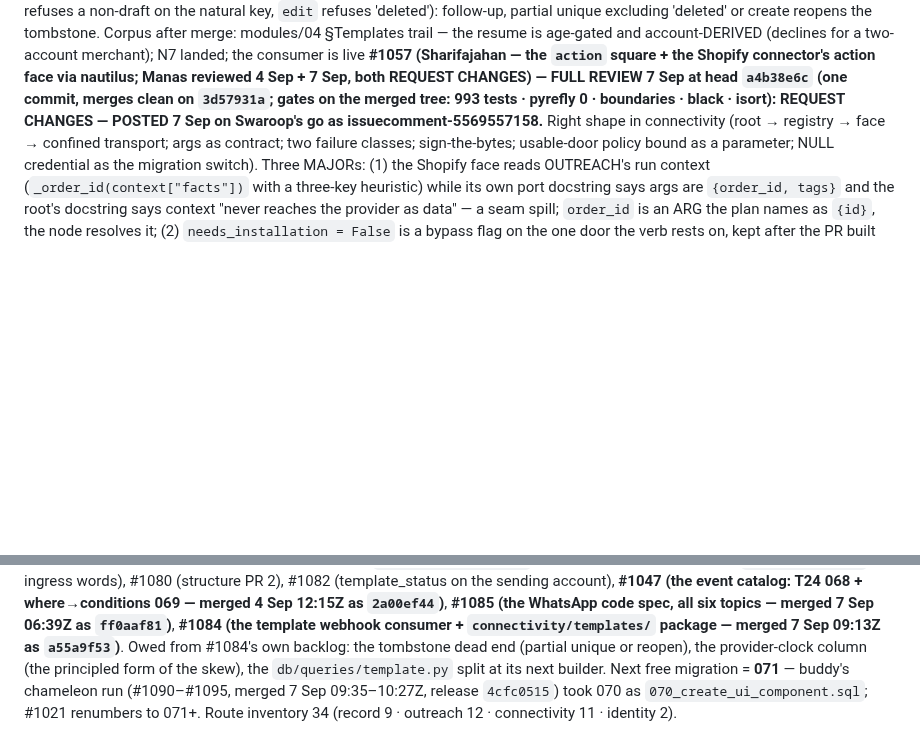
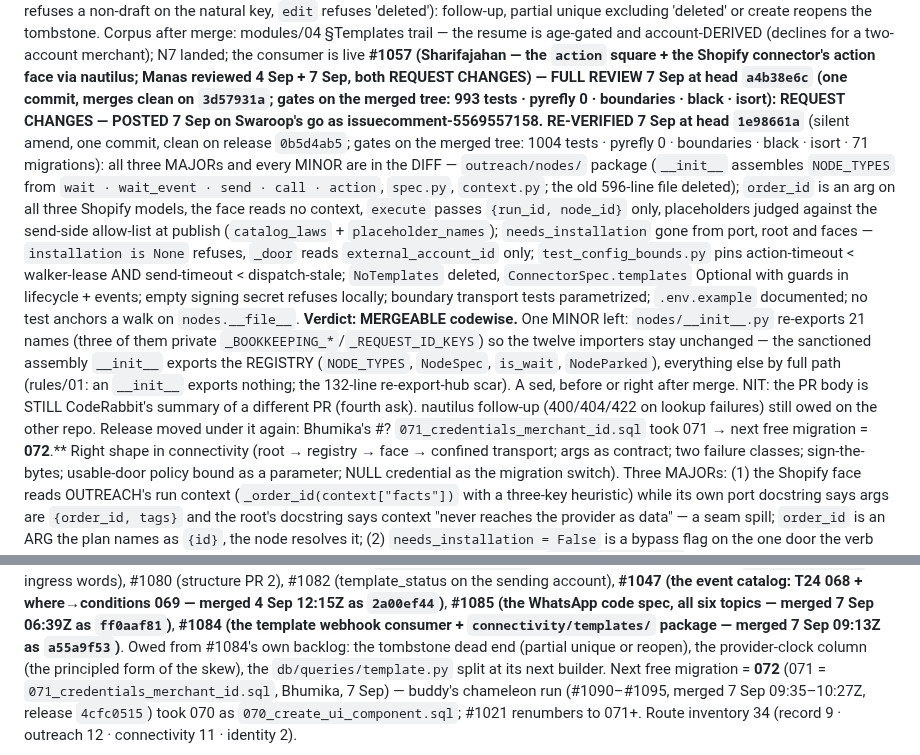
Before and after one commit to swaroopvarma1/buddy-cpaas-docs, a Markdown page: design/execution-ledger.md, 2 parts joined by grey strips. Drawn GitHub-style; blank space fills up the shorter version.

Commit message:
#1057 re-verified at 1e98661a: mergeable codewise (one hub MINOR); next free migration 072

```diff
--- a/design/execution-ledger.md
+++ b/design/execution-ledger.md
@@ -416,7 +416,25 @@ two-account merchant); N7 landed; the consumer is live
 **#1057 (Sharifajahan — the `action` square + the Shopify connector's action face via nautilus;
 Manas reviewed 4 Sep + 7 Sep, both REQUEST CHANGES) — FULL REVIEW 7 Sep at head `a4b38e6c`
 (one commit, merges clean on `3d57931a`; gates on the merged tree: 993 tests · pyrefly 0 ·
-boundaries · black · isort): REQUEST CHANGES — POSTED 7 Sep on Swaroop's go as issuecomment-5569557158.** Right shape in
+boundaries · black · isort): REQUEST CHANGES — POSTED 7 Sep on Swaroop's go as issuecomment-5569557158.** **RE-VERIFIED 7 Sep at head `1e98661a`** (silent amend, one commit,
+clean on release `0b5d4ab5`; gates on the merged tree: 1004 tests · pyrefly 0 · boundaries · black ·
+isort · 71 migrations): all three MAJORs and every MINOR are in the DIFF — `outreach/nodes/` package
+(`__init__` assembles `NODE_TYPES` from `wait · wait_event · send · call · action`, `spec.py`,
+`context.py`; the old 596-line file deleted); `order_id` is an arg on all three Shopify models, the
+face reads no context, `execute` passes `{run_id, node_id}` only, placeholders judged against the
+send-side allow-list at publish (`catalog_laws` + `placeholder_names`); `needs_installation` gone
+from port, root and faces — `installation is None` refuses, `_door` reads `external_account_id`
+only; `test_config_bounds.py` pins action-timeout < walker-lease AND send-timeout < dispatch-stale;
+`NoTemplates` deleted, `ConnectorSpec.templates` Optional with guards in lifecycle + events; empty
+signing secret refuses locally; boundary transport tests parametrized; `.env.example` documented;
+no test anchors a walk on `nodes.__file__`. **Verdict: MERGEABLE codewise.** One MINOR left:
+`nodes/__init__.py` re-exports 21 names (three of them private `_BOOKKEEPING_*`/`_REQUEST_ID_KEYS`)
+so the twelve importers stay unchanged — the sanctioned assembly `__init__` exports the REGISTRY
+(`NODE_TYPES`, `NodeSpec`, `is_wait`, `NodeParked`), everything else by full path (rules/01: an
+`__init__` exports nothing; the 132-line re-export-hub scar). A sed, before or right after merge.
+NIT: the PR body is STILL CodeRabbit's summary of a different PR (fourth ask). nautilus follow-up
+(400/404/422 on lookup failures) still owed on the other repo. Release moved under it again:
+Bhumika's #? `071_credentials_merchant_id.sql` took 071 → next free migration = **072**.** Right shape in
 connectivity (root → registry → face → confined transport; args as contract; two failure
 classes; sign-the-bytes; usable-door policy bound as a parameter; NULL credential as the
 migration switch). Three MAJORs: (1) the Shopify face reads OUTREACH's run context
@@ -450,5 +468,5 @@ catalog: T24 068 + where→conditions 069 — merged 4 Sep 12:15Z as `2a00ef44`)
 topics — merged 7 Sep 06:39Z as `ff0aaf81`)**, **#1084 (the template webhook consumer +
 `connectivity/templates/` package — merged 7 Sep 09:13Z as `a55a9f53`)**. Owed from #1084's own
 backlog: the tombstone dead end (partial unique or reopen), the provider-clock column (the
-principled form of the skew), the `db/queries/template.py` split at its next builder. Next free migration = **071** — buddy's chameleon run (#1090–#1095, merged 7 Sep 09:35–10:27Z,
+principled form of the skew), the `db/queries/template.py` split at its next builder. Next free migration = **072** (071 = `071_credentials_merchant_id.sql`, Bhumika, 7 Sep) — buddy's chameleon run (#1090–#1095, merged 7 Sep 09:35–10:27Z,
 release `4cfc0515`) took 070 as `070_create_ui_component.sql`; #1021 renumbers to 071+. Route inventory 34 (record 9 · outreach 12 · connectivity 11 · identity 2).
```
